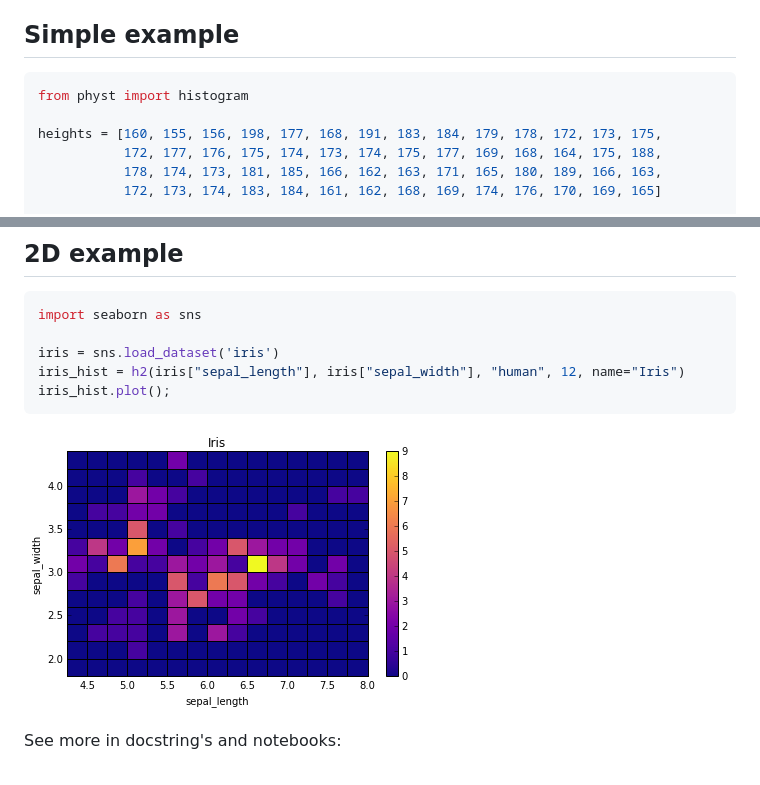
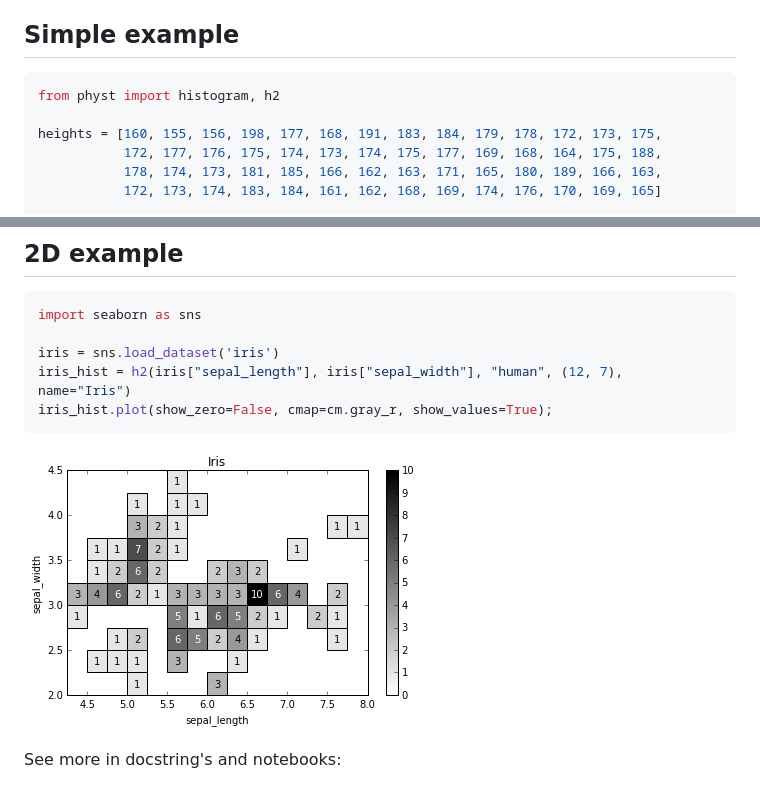
Before and after one commit to janpipek/physt, a Markdown page: README.md, 2 parts joined by grey strips. GitHub-like rendering; pictures changed too: doc/iris-2d.png.

````diff
--- a/README.md
+++ b/README.md
@@ -10,7 +10,7 @@ nice integration into IPython notebook and various plotting options. In short, w
 ## Simple example
 
 ```python
-from physt import histogram
+from physt import histogram, h2
 
 heights = [160, 155, 156, 198, 177, 168, 191, 183, 184, 179, 178, 172, 173, 175,
            172, 177, 176, 175, 174, 173, 174, 175, 177, 169, 168, 164, 175, 188,
@@ -29,8 +29,8 @@ hist.plot()
 import seaborn as sns
 
 iris = sns.load_dataset('iris')
-iris_hist = h2(iris["sepal_length"], iris["sepal_width"], "human", 12, name="Iris")
-iris_hist.plot();
+iris_hist = h2(iris["sepal_length"], iris["sepal_width"], "human", (12, 7), name="Iris")
+iris_hist.plot(show_zero=False, cmap=cm.gray_r, show_values=True);
 ```
 
 ![Iris 2D plot](doc/iris-2d.png)
````
Also changed, not shown: 2 other files.
